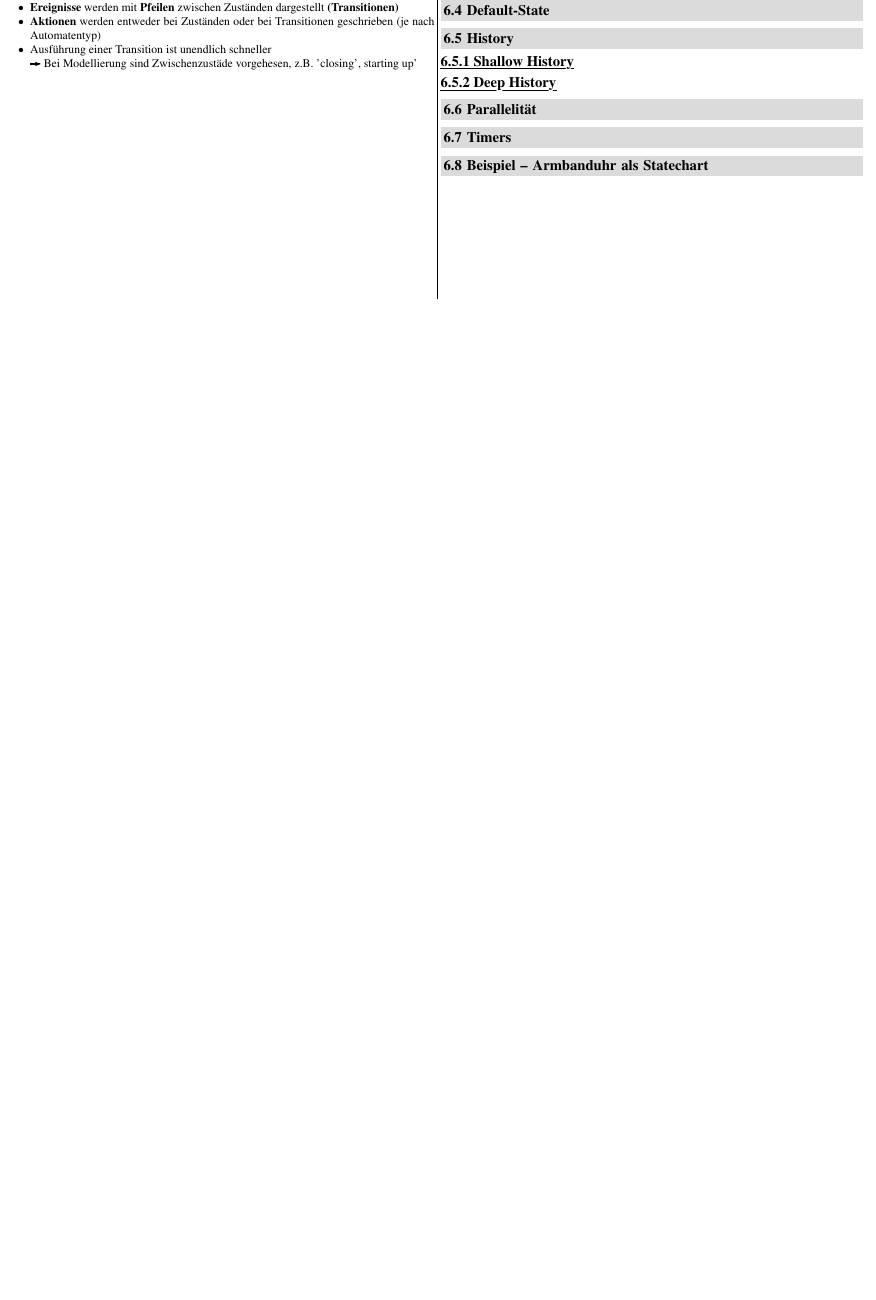
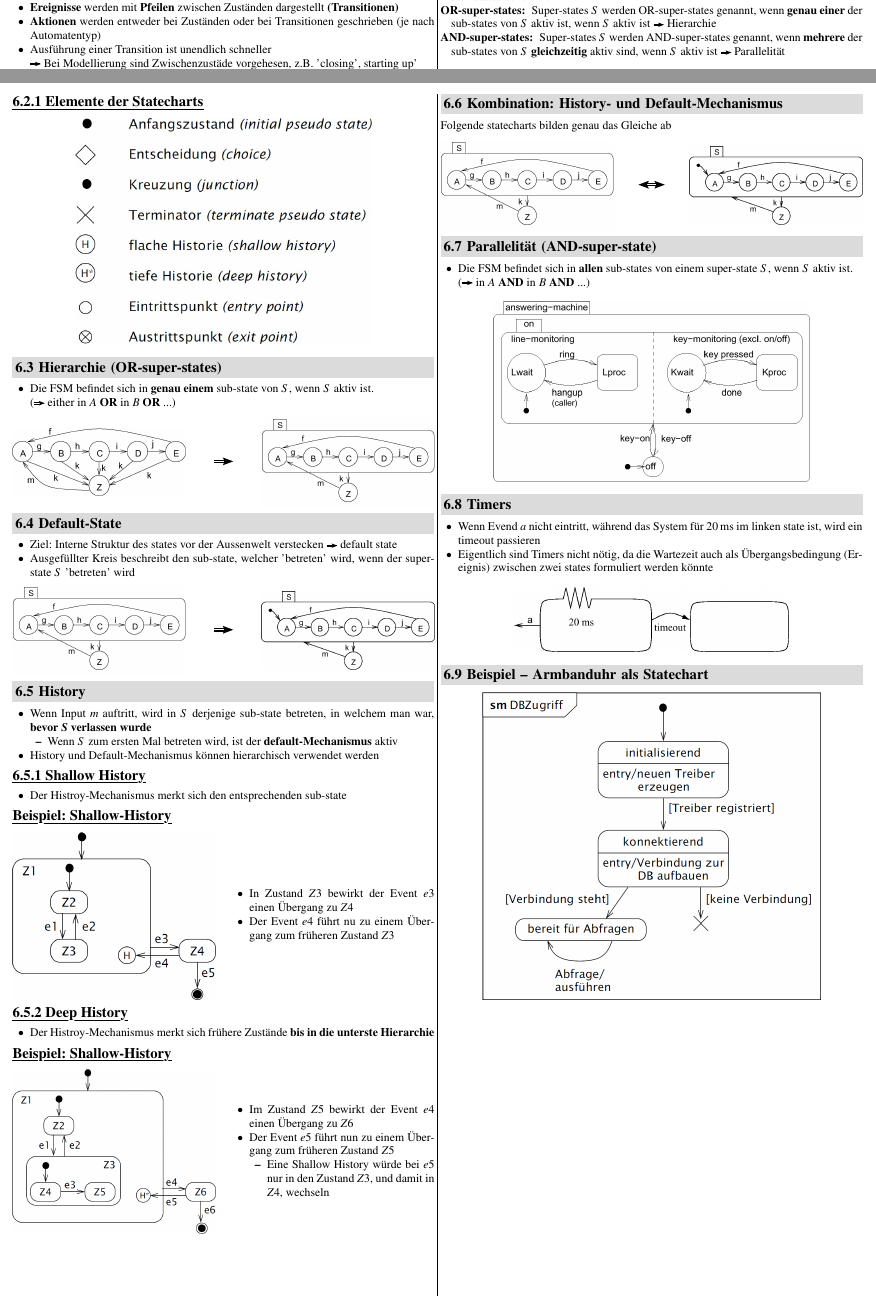
Before and after one commit to P4ntomime/EmbSW1, a LaTeX document (embedded-sw-1.tex, which reads sections/06_statecharts.tex): part of page 5 of 5 before the commit and two parts of pages 5 and 6 of 6 after it, the two joined at a grey line, cut at the place of the change, the shorter picture padded with empty space. Compiled offline with pdfLaTeX.

Commit message:
populated 06_statecharts.tex

```diff
--- a/sections/06_statecharts.tex
+++ b/sections/06_statecharts.tex
@@ -13 +17,7 @@
+    \item[ancestor states:] Für jeden basic state $s$ werden die super states, die $s$ enthalten, als \textbf{ancestor states} bezeichnet
+    \item[OR-super-states:] Super-states $S$ werden OR-super-states genannt, wenn \textbf{genau einer} der sub-states von $S$ aktiv ist,
+        wenn $S$ aktiv ist \textrightarrow\ Hierarchie
+    \item[AND-super-states:] Super-states $S$ werden AND-super-states genannt, wenn \textbf{mehrere} der sub-states von $S$ \textbf{gleichzeitig}
+    aktiv sind, wenn $S$ aktiv ist \textrightarrow\ Parallelität
+\end{description}
 
@@ -15,26 +27,160 @@
 
 
+\subsubsection{Elemente der Statecharts}
 
-\subsection{Hierarchie}
+\begin{center}
+    \includegraphics[width=0.7\columnwidth]{images/statechart_elements.jpeg}
+\end{center}
+
+
+\subsection{Hierarchie (OR-super-states)}
+
+\begin{itemize}
+    \item Die FSM befindet sich in \textbf{genau einem} sub-state von $S$, wenn $S$ aktiv ist.\\
+        (\textrightarrow\ either in $A$ \textbf{OR} in $B$ \textbf{OR} ...)
+\end{itemize}
+
+\vspace{0.2cm}
+
+\begin{minipage}[c]{0.41\columnwidth}
+    \includegraphics[width=\columnwidth]{images/statechart_unuebersichtlich.png}
+\end{minipage}
+\hfill
+\begin{minipage}[c]{0.05\columnwidth}
+    \begin{center}
+        \huge \textrightarrow\
+    \end{center}
+\end{minipage}
+\hfill
+\begin{minipage}[c]{0.41\columnwidth}
+    \includegraphics[width=\columnwidth]{images/statechart_hierarchie.png}
+\end{minipage}
 
 
 \subsection{Default-State}
 
+\begin{itemize}
+    \item Ziel: Interne Struktur des states vor der Aussenwelt verstecken \textrightarrow\ default state
+    \item Ausgefüllter Kreis beschreibt den sub-state, welcher 'betreten' wird, wenn der super-state $S$ 'betreten' wird % CHECK: besseres Wort als betreten?
+\end{itemize}
+
+\vspace{0.2cm}
+
+\begin{minipage}[c]{0.41\columnwidth}
+    \includegraphics[width=\columnwidth]{images/statechart_hierarchie.png}
+\end{minipage}
+\hfill
+\begin{minipage}[c]{0.05\columnwidth}
+    \begin{center}
+        \huge \textrightarrow\
+    \end{center}
+\end{minipage}
+\hfill
+\begin{minipage}[c]{0.41\columnwidth}
+    \includegraphics[width=\columnwidth]{images/statechart_default_state.png}
+\end{minipage}
+
 
 \subsection{History}
 
+\begin{outline}
+    \1 Wenn Input $m$ auftritt, wird in $S$ derjenige sub-state betreten, in welchem man war, \textbf{bevor $\bm{S}$ verlassen wurde}
+        \2 Wenn $S$ zum ersten Mal betreten wird, ist der \textbf{default-Mechanismus} aktiv
+    \1 History und Default-Mechanismus können hierarchisch verwendet werden
+\end{outline}
+
+
 \subsubsection{Shallow History}
+
+\begin{itemize}
+    \item Der Histroy-Mechanismus merkt sich den entsprechenden sub-state
+\end{itemize}
+
+
+\example{Shallow-History}
+
+\begin{minipage}[c]{0.48\columnwidth}
+    \includegraphics[width=\columnwidth]{images/statechart_shallow_history.png}
+\end{minipage}
+\hfill
+\begin{minipage}[c]{0.48\columnwidth}
+    \begin{itemize}
+        \item In Zustand $Z3$ bewirkt der Event $e3$ einen Übergang zu $Z4$
+        \item Der Event $e4$ führt nu zu einem Übergang zum früheren Zustand $Z3$
+    \end{itemize}
+\end{minipage}
 
 
 \subsubsection{Deep History}
 
+\begin{itemize}
+    \item Der Histroy-Mechanismus merkt sich frühere Zustände \textbf{bis in die unterste Hierarchie}
+\end{itemize}
 
 
-\subsection{Parallelität}
+\example{Shallow-History}
+
+\begin{minipage}[c]{0.48\columnwidth}
+    \includegraphics[width=\columnwidth]{images/statechart_deep_history.png}
+\end{minipage}
+\hfill
+\begin{minipage}[c]{0.48\columnwidth}
+    \begin{outline}
+        \1 Im Zustand $Z5$ bewirkt der Event $e4$ einen Übergang zu $Z6$
+        \1 Der Event $e5$ führt nun zu einem Übergang zum früheren Zustand $Z5$
+            \2 Eine Shallow History würde bei $e5$ nur in den Zustand $Z3$, und damit in $Z4$, wechseln
+    \end{outline}
+\end{minipage}
+
+\columnbreak
+
+\subsection{Kombination: History- und Default-Mechanismus}
+
+Folgende statecharts bilden genau das Gleiche ab
+
+\vspace{0.2cm}
+
+\begin{minipage}[c]{0.41\columnwidth}
+    \includegraphics[width=\columnwidth]{images/statechart_hierarchie.png}
+\end{minipage}
+\hfill
+\begin{minipage}[c]{0.07\columnwidth}
+    \begin{center}
+        \huge \textlrarrow\
+    \end{center}
+\end{minipage}
+\hfill
+\begin{minipage}[c]{0.41\columnwidth}
+    \includegraphics[width=\columnwidth]{images/statechart_default_state.png}
+\end{minipage}
+
+
+\subsection{Parallelität (AND-super-state)}
+
+\begin{itemize}
+    \item Die FSM befindet sich in \textbf{allen} sub-states von einem super-state $S$, wenn $S$ aktiv ist.\\
+        (\textrightarrow\ in $A$ \textbf{AND} in $B$ \textbf{AND} ...)
+\end{itemize}
+
+\begin{center}
+    \includegraphics[width=0.75\columnwidth]{images/statechart_concurrency.png}
+\end{center}
 
 
 \subsection{Timers}
 
+\begin{itemize}
+    \item Wenn Evend $a$ nicht eintritt, während das System für $20 \, \milli \second$ im linken state ist, wird ein timeout passieren
+    \item Eigentlich sind Timers nicht nötig, da die Wartezeit auch als Übergangsbedingung (Ereignis) zwischen zwei states formuliert werden könnte
+\end{itemize}
+
+\begin{center}
+    \includegraphics[width=0.65\columnwidth]{images/statechart_timers.png}
+\end{center}
 
 
 \subsection{Beispiel -- Armbanduhr als Statechart}  %CHECK: vielleicht gibt es im Praktikum ein besseres Beispiel...?
+
+\begin{center}
+    \includegraphics[width=0.8\columnwidth]{images/statechart_example.png}
+\end{center}
```
Also changed, not shown: embedded-sw-1.pdf, images/statechart_concurrency.png (added), images/statechart_deep_history.png (added), images/statechart_default_state.png (added), images/statechart_definition.pdf (added), images/statechart_elements.jpeg (added), images/statechart_example.png (added), images/statechart_hierarchie.png (added), images/statechart_history.png (added), images/statechart_history_default_combined_1.png (added), images/statechart_histroy_default_combined_2.png (added), images/statechart_shallow_history.png (added), images/statechart_timers.png (added), images/statechart_timers_example.png (added), 3 more files.
